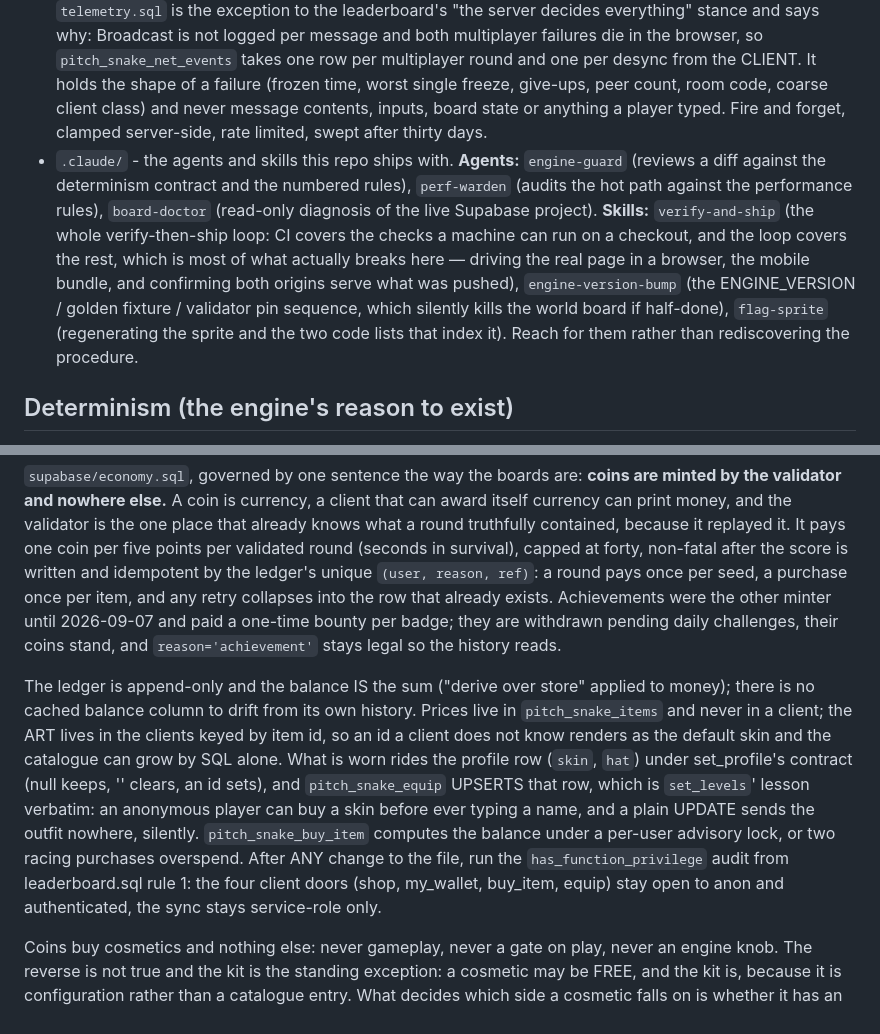
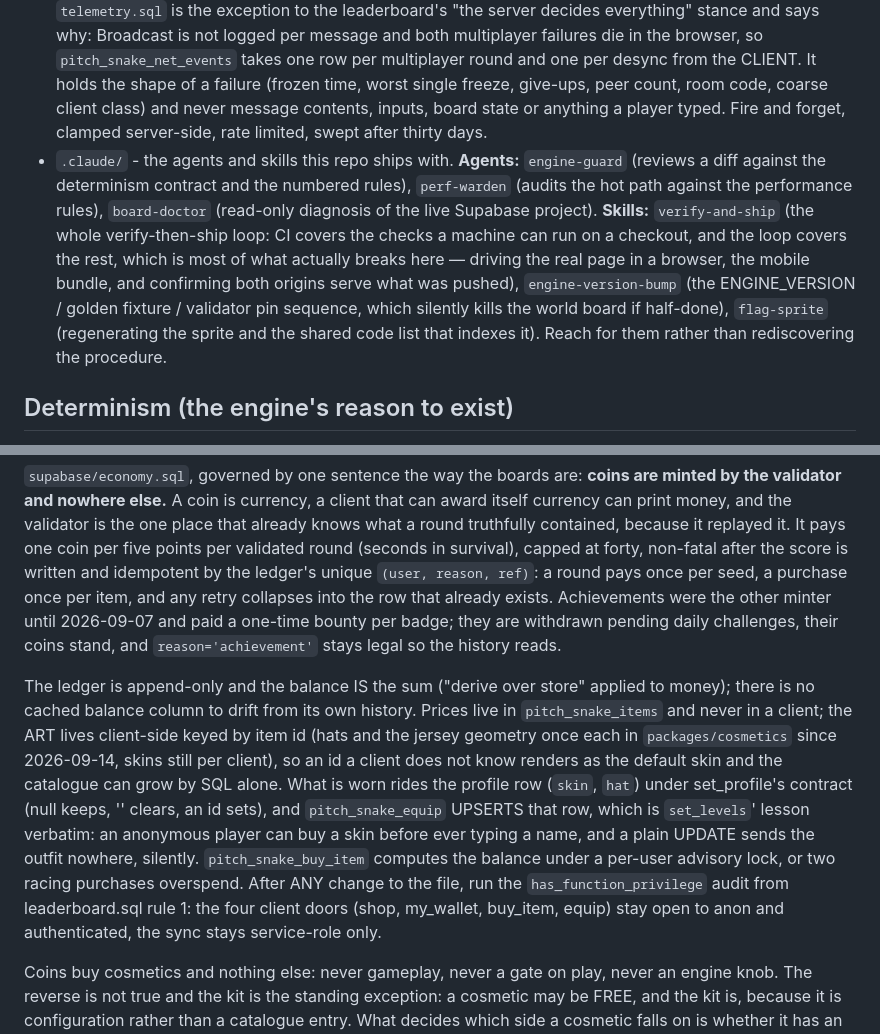
Before and after one commit to yonureker/pitch-snake, a Markdown page: CLAUDE.md, 2 parts joined by grey strips. GitHub-like rendering.

Commit message:
The docs stop describing the copies that no longer exist
CLAUDE.md gains the packages/ bullet that states the new doctrine plainly:
what both clients must agree on exactly is written once in packages/, a
copy is only legal where the platforms genuinely diverge and must say why,
and the old "only the rules are shared" rule is recorded as overturned on
2026-09-14 along with the drift that killed it. The kit and economy
sections now point at the shared modules.

Co-Authored-By: Claude Fable 5 <noreply@anthropic.com>
Claude-Session: https://claude.ai/code/session_01G2Nvs22PYdiya3NcHYkvp6

```diff
--- a/CLAUDE.md
+++ b/CLAUDE.md
@@ -9,7 +10,7 @@ A monorepo (npm workspaces), deployed to GitHub Pages from `main` at the repo ro
 - `apps/mobile/` - the Expo app (React Native + Skia planned), same engine import. Conventions follow the False9 app (`~/Desktop/false9`): TanStack Query for server data, Zustand for UI state only, strict TS.
 - `assets/` - art the page loads at runtime. `flags.png` is 250 country flags in one 16-wide grid of 60x45 cells, alphabetical by ISO-3166 alpha-2, so a flag's grid position IS its index in that order. Both clients import that code list from `packages/flags` (one copy since 2026-09-14; it was one string per client before), which means the sprite and the list are one artefact in two places: regenerate them together or flags silently point at the wrong countries. Flags are drawn rather than typed because a regional-indicator pair is only a flag where the platform ships flag glyphs, and Windows never has; artwork is the only answer that looks the same on a phone, a television and a Steam machine. Attribution in `assets/flags.LICENSE.txt` (flag-icons, MIT).
 - `supabase/` - schema and RPCs; git is the source of truth, never the dashboard. Two contracts are written out in prose beside the SQL: `RATING_RULES.md` for what a played round does to a rating, and `ROOM_RULES.md` for how rooms open, fill, start and are let go (the pools, the quick-match ordering, why Elo is deliberately absent from seating). The SQL is what runs, so a disagreement is a bug in the doc. `telemetry.sql` is the exception to the leaderboard's "the server decides everything" stance and says why: Broadcast is not logged per message and both multiplayer failures die in the browser, so `pitch_snake_net_events` takes one row per multiplayer round and one per desync from the CLIENT. It holds the shape of a failure (frozen time, worst single freeze, give-ups, peer count, room code, coarse client class) and never message contents, inputs, board state or anything a player typed. Fire and forget, clamped server-side, rate limited, swept after thirty days.
-- `.claude/` - the agents and skills this repo ships with. **Agents:** `engine-guard` (reviews a diff against the determinism contract and the numbered rules), `perf-warden` (audits the hot path against the performance rules), `board-doctor` (read-only diagnosis of the live Supabase project). **Skills:** `verify-and-ship` (the whole verify-then-ship loop: CI covers the checks a machine can run on a checkout, and the loop covers the rest, which is most of what actually breaks here — driving the real page in a browser, the mobile bundle, and confirming both origins serve what was pushed), `engine-version-bump` (the ENGINE_VERSION / golden fixture / validator pin sequence, which silently kills the world board if half-done), `flag-sprite` (regenerating the sprite and the two code lists that index it). Reach for them rather than rediscovering the procedure.
+- `.claude/` - the agents and skills this repo ships with. **Agents:** `engine-guard` (reviews a diff against the determinism contract and the numbered rules), `perf-warden` (audits the hot path against the performance rules), `board-doctor` (read-only diagnosis of the live Supabase project). **Skills:** `verify-and-ship` (the whole verify-then-ship loop: CI covers the checks a machine can run on a checkout, and the loop covers the rest, which is most of what actually breaks here — driving the real page in a browser, the mobile bundle, and confirming both origins serve what was pushed), `engine-version-bump` (the ENGINE_VERSION / golden fixture / validator pin sequence, which silently kills the world board if half-done), `flag-sprite` (regenerating the sprite and the shared code list that indexes it). Reach for them rather than rediscovering the procedure.
 
 ## Determinism (the engine's reason to exist)
 
@@ -116,7 +117,7 @@ Nothing may gate play on any of it. A room that cannot reach the ladder plays th
 
 `supabase/economy.sql`, governed by one sentence the way the boards are: **coins are minted by the validator and nowhere else.** A coin is currency, a client that can award itself currency can print money, and the validator is the one place that already knows what a round truthfully contained, because it replayed it. It pays one coin per five points per validated round (seconds in survival), capped at forty, non-fatal after the score is written and idempotent by the ledger's unique `(user, reason, ref)`: a round pays once per seed, a purchase once per item, and any retry collapses into the row that already exists. Achievements were the other minter until 2026-09-07 and paid a one-time bounty per badge; they are withdrawn pending daily challenges, their coins stand, and `reason='achievement'` stays legal so the history reads.
 
-The ledger is append-only and the balance IS the sum ("derive over store" applied to money); there is no cached balance column to drift from its own history. Prices live in `pitch_snake_items` and never in a client; the ART lives in the clients keyed by item id, so an id a client does not know renders as the default skin and the catalogue can grow by SQL alone. What is worn rides the profile row (`skin`, `hat`) under set_profile's contract (null keeps, '' clears, an id sets), and `pitch_snake_equip` UPSERTS that row, which is `set_levels`' lesson verbatim: an anonymous player can buy a skin before ever typing a name, and a plain UPDATE sends the outfit nowhere, silently. `pitch_snake_buy_item` computes the balance under a per-user advisory lock, or two racing purchases overspend. After ANY change to the file, run the `has_function_privilege` audit from leaderboard.sql rule 1: the four client doors (shop, my_wallet, buy_item, equip) stay open to anon and authenticated, the sync stays service-role only.
+The ledger is append-only and the balance IS the sum ("derive over store" applied to money); there is no cached balance column to drift from its own history. Prices live in `pitch_snake_items` and never in a client; the ART lives client-side keyed by item id (hats and the jersey geometry once each in `packages/cosmetics` since 2026-09-14, skins still per client), so an id a client does not know renders as the default skin and the catalogue can grow by SQL alone. What is worn rides the profile row (`skin`, `hat`) under set_profile's contract (null keeps, '' clears, an id sets), and `pitch_snake_equip` UPSERTS that row, which is `set_levels`' lesson verbatim: an anonymous player can buy a skin before ever typing a name, and a plain UPDATE sends the outfit nowhere, silently. `pitch_snake_buy_item` computes the balance under a per-user advisory lock, or two racing purchases overspend. After ANY change to the file, run the `has_function_privilege` audit from leaderboard.sql rule 1: the four client doors (shop, my_wallet, buy_item, equip) stay open to anon and authenticated, the sync stays service-role only.
 
 Coins buy cosmetics and nothing else: never gameplay, never a gate on play, never an engine knob. The reverse is not true and the kit is the standing exception: a cosmetic may be FREE, and the kit is, because it is configuration rather than a catalogue entry. What decides which side a cosmetic falls on is whether it has an id: a skin and a hat are ids the server sells and the clients draw, so they are items; two hex colours and a number are not an id and could never be one, so they ride the profile beside the name and the flag. `KIND_ORDER` in `page/shop.ts` still reserves a 'jersey' slot for a priced kit that is not this one. Signed-out clients get the empty wallet, not an error. Tickets for competitive play are deliberately absent until something exists to spend them on; when they arrive they are reasons in this same ledger, not a second one. The one economy rule the future must not forget is already written in the determinism section: the moment a LEVEL awards coins, level completion moves into the validator like everything else that pays.
 
```
Also changed, not shown: other parts of CLAUDE.md (+2 -1 lines).
